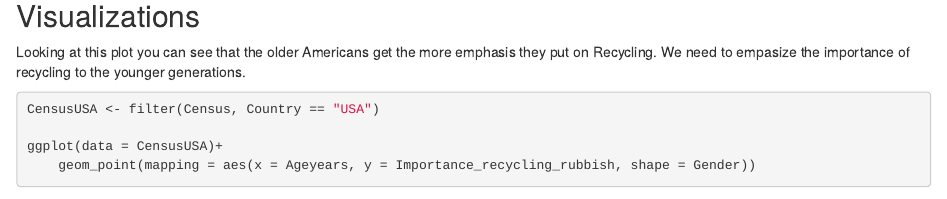
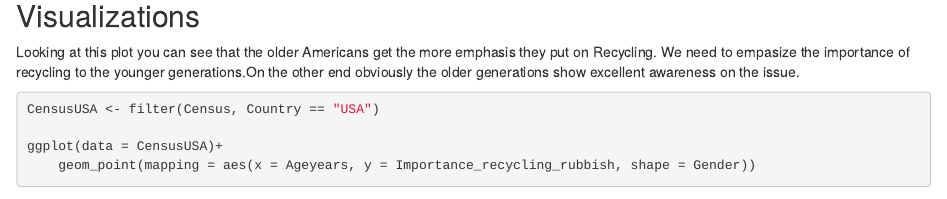
Before and after one commit to bradymonks/NCAA-CSV, an R Markdown document (DTS350TemplateMaster/Week_03/CaseStudy3.Rmd): the page in a window 1100 px wide, from 4420 px down. Rendered offline with R 4.5, knitr and Pandoc, with nearby package versions.

Commit message:
Case Study 3

````diff
--- a/DTS350TemplateMaster/Week_03/CaseStudy3.Rmd
+++ b/DTS350TemplateMaster/Week_03/CaseStudy3.Rmd
@@ -85,7 +85,7 @@ head(df_numbers,10)
 
 ## Visualizations
 
-Looking at this plot you can see that the older Americans get the more emphasis they put on Recycling. We need to empasize the importance of recycling to the younger generations.
+Looking at this plot you can see that the older Americans get the more emphasis they put on Recycling. We need to empasize the importance of recycling to the younger generations.On the other end obviously the older generations show excellent awareness on the issue.
 ```{r}
 CensusUSA <- filter(Census, Country == "USA")
 
````
